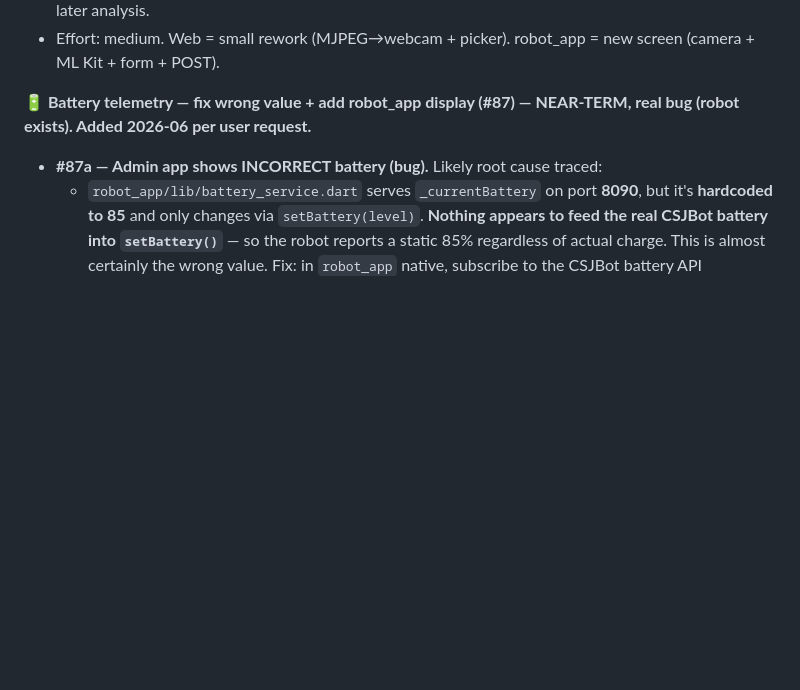
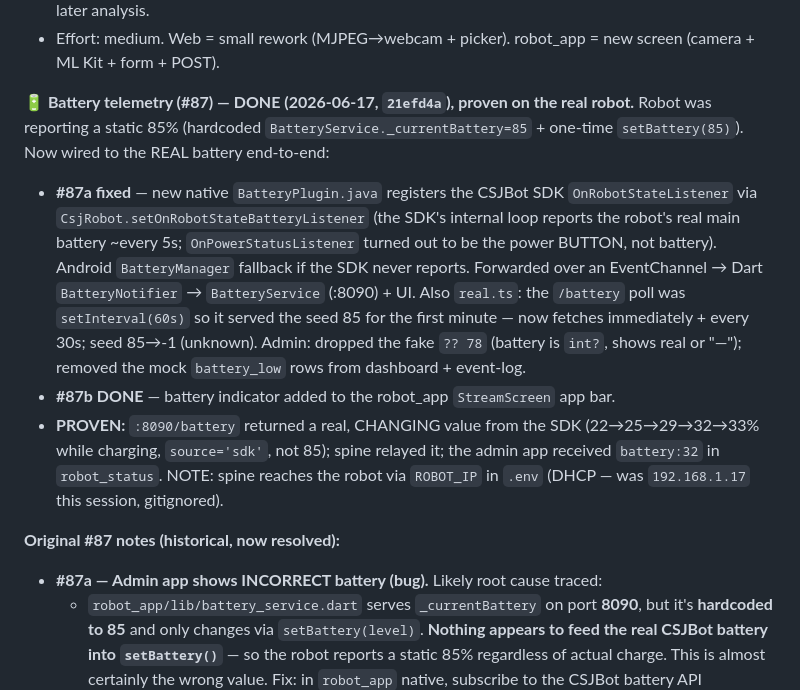
Before and after one commit to nishant-6585/TimoDesk, a Markdown page: HANDOFF.md, the part around one of its changes. GitHub-like rendering; blank space fills up the shorter version.

Commit message:
docs(handoff): #87 battery DONE (proven on robot) + threshold note 0.56→0.53
Co-Authored-By: Claude Opus 4.8 (1M context) <noreply@anthropic.com>

```diff
--- a/HANDOFF.md
+++ b/HANDOFF.md
@@ -139,7 +139,12 @@ Solution — **ONE backend, TWO capture sources** (preserve the single embedding
   - **Honest nuance (cross-camera domain gap):** recognition runs on the ROBOT camera, but laptop-enrolled embeddings come from a different camera/lighting. face-api embeddings are mostly camera-invariant so it generally works, but robot-camera enrollment gives best accuracy; the thin ~0.014 gap makes cross-camera matches more wobble-prone — multi-pose + margin guard + temporal voting mitigate. Optionally add a `capture_source` ('robot'|'webcam') column to `staff_face_embedding` for later analysis.
   - Effort: medium. Web = small rework (MJPEG→webcam + picker). robot_app = new screen (camera + ML Kit + form + POST).
 
-**🔋 Battery telemetry — fix wrong value + add robot_app display (#87) — NEAR-TERM, real bug (robot exists). Added 2026-06 per user request.**
+**🔋 Battery telemetry (#87) — DONE (2026-06-17, `21efd4a`), proven on the real robot.** Robot was reporting a static 85% (hardcoded `BatteryService._currentBattery=85` + one-time `setBattery(85)`). Now wired to the REAL battery end-to-end:
+- **#87a fixed** — new native `BatteryPlugin.java` registers the CSJBot SDK `OnRobotStateListener` via `CsjRobot.setOnRobotStateBatteryListener` (the SDK's internal loop reports the robot's real main battery ~every 5s; `OnPowerStatusListener` turned out to be the power BUTTON, not battery). Android `BatteryManager` fallback if the SDK never reports. Forwarded over an EventChannel → Dart `BatteryNotifier` → `BatteryService` (:8090) + UI. Also `real.ts`: the `/battery` poll was `setInterval(60s)` so it served the seed 85 for the first minute — now fetches immediately + every 30s; seed 85→-1 (unknown). Admin: dropped the fake `?? 78` (battery is `int?`, shows real or "—"); removed the mock `battery_low` rows from dashboard + event-log.
+- **#87b DONE** — battery indicator added to the robot_app `StreamScreen` app bar.
+- **PROVEN:** `:8090/battery` returned a real, CHANGING value from the SDK (22→25→29→32→33% while charging, `source='sdk'`, not 85); spine relayed it; the admin app received `battery:32` in `robot_status`. NOTE: spine reaches the robot via `ROBOT_IP` in `.env` (DHCP — was `192.168.1.17` this session, gitignored).
+
+**Original #87 notes (historical, now resolved):**
 
 - **#87a — Admin app shows INCORRECT battery (bug).** Likely root cause traced:
   - `robot_app/lib/battery_service.dart` serves `_currentBattery` on port **8090**, but it's **hardcoded to 85** and only changes via `setBattery(level)`. **Nothing appears to feed the real CSJBot battery into `setBattery()`** — so the robot reports a static 85% regardless of actual charge. This is almost certainly the wrong value. Fix: in `robot_app` native, subscribe to the CSJBot battery API (`OnPowerStatusListener` / charge listeners — Phase 1.5 #43) and call `BatteryService.setBattery(realLevel)` so 8090 reports real charge.
```
Also changed, not shown: other parts of HANDOFF.md (+1 -1 lines).
